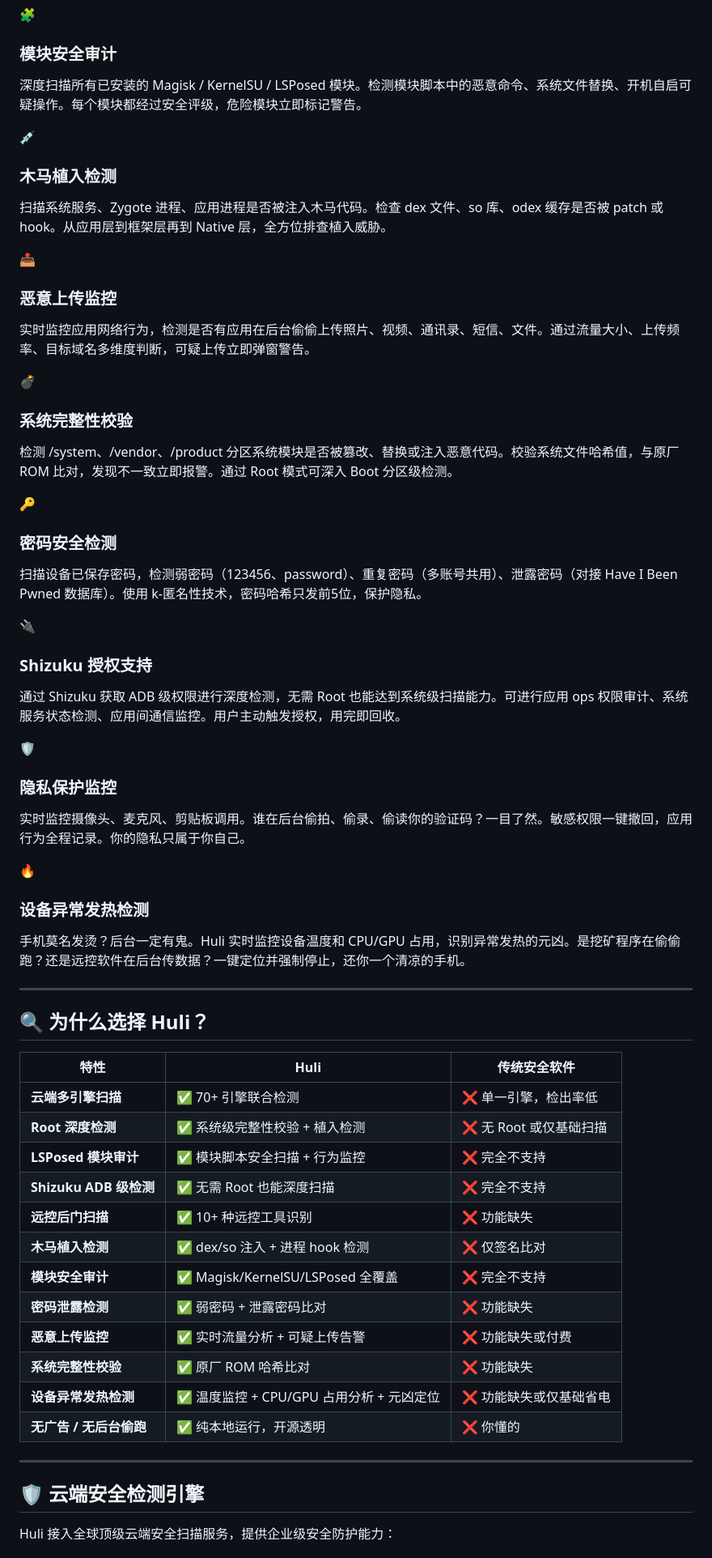
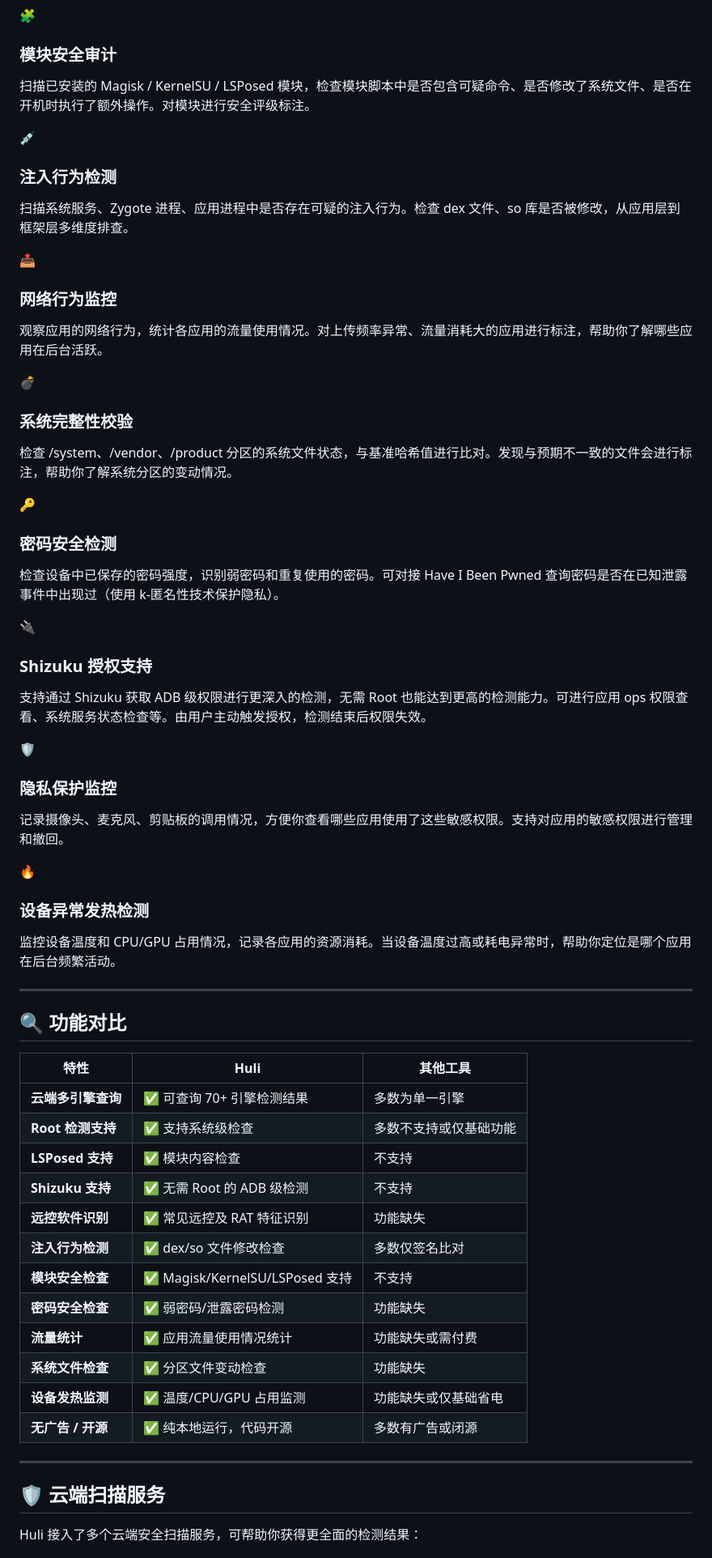
Before and after one commit to huliaiya/huliaiya.github.io, a Markdown page: README.md, the part around one of its changes. Shown at 81% size. Drawn GitHub-style.

```diff
--- a/README.md
+++ b/README.md
@@ -87,75 +87,75 @@ Huli 支持三种检测模式，根据你的设备状态自动适配，**不需
 <div style="flex: 1; min-width: 280px; max-width: 340px; background: linear-gradient(135deg, #f093fb 0%, #f5576c 100%); padding: 28px; border-radius: 24px; box-shadow: 0 10px 40px rgba(245, 87, 108, 0.4);">
   <div style="font-size: 48px; margin-bottom: 12px;">🧩</div>
   <h3 style="margin: 0 0 10px 0; color: #fff;">模块安全审计</h3>
-  <p style="margin: 0; color: rgba(255,255,255,0.85); font-size: 14px; line-height: 1.6;">深度扫描所有已安装的 Magisk / KernelSU / LSPosed 模块。检测模块脚本中的恶意命令、系统文件替换、开机自启可疑操作。每个模块都经过安全评级，危险模块立即标记警告。</p>
+  <p style="margin: 0; color: rgba(255,255,255,0.85); font-size: 14px; line-height: 1.6;">扫描已安装的 Magisk / KernelSU / LSPosed 模块，检查模块脚本中是否包含可疑命令、是否修改了系统文件、是否在开机时执行了额外操作。对模块进行安全评级标注。</p>
 </div>
 
 <div style="flex: 1; min-width: 280px; max-width: 340px; background: linear-gradient(135deg, #4facfe 0%, #00f2fe 100%); padding: 28px; border-radius: 24px; box-shadow: 0 10px 40px rgba(79, 172, 254, 0.4);">
   <div style="font-size: 48px; margin-bottom: 12px;">💉</div>
-  <h3 style="margin: 0 0 10px 0; color: #fff;">木马植入检测</h3>
-  <p style="margin: 0; color: rgba(255,255,255,0.85); font-size: 14px; line-height: 1.6;">扫描系统服务、Zygote 进程、应用进程是否被注入木马代码。检查 dex 文件、so 库、odex 缓存是否被 patch 或 hook。从应用层到框架层再到 Native 层，全方位排查植入威胁。</p>
+  <h3 style="margin: 0 0 10px 0; color: #fff;">注入行为检测</h3>
+  <p style="margin: 0; color: rgba(255,255,255,0.85); font-size: 14px; line-height: 1.6;">扫描系统服务、Zygote 进程、应用进程中是否存在可疑的注入行为。检查 dex 文件、so 库是否被修改，从应用层到框架层多维度排查。</p>
 </div>
 
 <div style="flex: 1; min-width: 280px; max-width: 340px; background: linear-gradient(135deg, #fa709a 0%, #fee140 100%); padding: 28px; border-radius: 24px; box-shadow: 0 10px 40px rgba(250, 112, 154, 0.4);">
   <div style="font-size: 48px; margin-bottom: 12px;">📤</div>
-  <h3 style="margin: 0 0 10px 0; color: #fff;">恶意上传监控</h3>
-  <p style="margin: 0; color: rgba(255,255,255,0.85); font-size: 14px; line-height: 1.6;">实时监控应用网络行为，检测是否有应用在后台偷偷上传照片、视频、通讯录、短信、文件。通过流量大小、上传频率、目标域名多维度判断，可疑上传立即弹窗警告。</p>
+  <h3 style="margin: 0 0 10px 0; color: #fff;">网络行为监控</h3>
+  <p style="margin: 0; color: rgba(255,255,255,0.85); font-size: 14px; line-height: 1.6;">观察应用的网络行为，统计各应用的流量使用情况。对上传频率异常、流量消耗大的应用进行标注，帮助你了解哪些应用在后台活跃。</p>
 </div>
 
 <div style="flex: 1; min-width: 280px; max-width: 340px; background: linear-gradient(135deg, #a8edea 0%, #fed6e3 100%); padding: 28px; border-radius: 24px; box-shadow: 0 10px 40px rgba(168, 237, 234, 0.4);">
   <div style="font-size: 48px; margin-bottom: 12px;">💣</div>
   <h3 style="margin: 0 0 10px 0; color: #333;">系统完整性校验</h3>
-  <p style="margin: 0; color: rgba(0,0,0,0.7); font-size: 14px; line-height: 1.6;">检测 /system、/vendor、/product 分区系统模块是否被篡改、替换或注入恶意代码。校验系统文件哈希值，与原厂 ROM 比对，发现不一致立即报警。通过 Root 模式可深入 Boot 分区级检测。</p>
+  <p style="margin: 0; color: rgba(0,0,0,0.7); font-size: 14px; line-height: 1.6;">检查 /system、/vendor、/product 分区的系统文件状态，与基准哈希值进行比对。发现与预期不一致的文件会进行标注，帮助你了解系统分区的变动情况。</p>
 </div>
 
 <div style="flex: 1; min-width: 280px; max-width: 340px; background: linear-gradient(135deg, #84fab0 0%, #8fd3f4 100%); padding: 28px; border-radius: 24px; box-shadow: 0 10px 40px rgba(132, 250, 176, 0.4);">
   <div style="font-size: 48px; margin-bottom: 12px;">🔑</div>
   <h3 style="margin: 0 0 10px 0; color: #333;">密码安全检测</h3>
-  <p style="margin: 0; color: rgba(0,0,0,0.7); font-size: 14px; line-height: 1.6;">扫描设备已保存密码，检测弱密码（123456、password）、重复密码（多账号共用）、泄露密码（对接 Have I Been Pwned 数据库）。使用 k-匿名性技术，密码哈希只发前5位，保护隐私。</p>
+  <p style="margin: 0; color: rgba(0,0,0,0.7); font-size: 14px; line-height: 1.6;">检查设备中已保存的密码强度，识别弱密码和重复使用的密码。可对接 Have I Been Pwned 查询密码是否在已知泄露事件中出现过（使用 k-匿名性技术保护隐私）。</p>
 </div>
 
 <div style="flex: 1; min-width: 280px; max-width: 340px; background: linear-gradient(135deg, #654ea3 0%, #eaafc8 100%); padding: 28px; border-radius: 24px; box-shadow: 0 10px 40px rgba(101, 78, 163, 0.4);">
   <div style="font-size: 48px; margin-bottom: 12px;">🔌</div>
   <h3 style="margin: 0 0 10px 0; color: #fff;">Shizuku 授权支持</h3>
-  <p style="margin: 0; color: rgba(255,255,255,0.85); font-size: 14px; line-height: 1.6;">通过 Shizuku 获取 ADB 级权限进行深度检测，无需 Root 也能达到系统级扫描能力。可进行应用 ops 权限审计、系统服务状态检测、应用间通信监控。用户主动触发授权，用完即回收。</p>
+  <p style="margin: 0; color: rgba(255,255,255,0.85); font-size: 14px; line-height: 1.6;">支持通过 Shizuku 获取 ADB 级权限进行更深入的检测，无需 Root 也能达到更高的检测能力。可进行应用 ops 权限查看、系统服务状态检查等。由用户主动触发授权，检测结束后权限失效。</p>
 </div>
 
 <div style="flex: 1; min-width: 280px; max-width: 340px; background: linear-gradient(135deg, #0c3483 0%, #a2b6df 100%); padding: 28px; border-radius: 24px; box-shadow: 0 10px 40px rgba(12, 52, 131, 0.4);">
   <div style="font-size: 48px; margin-bottom: 12px;">🛡️</div>
   <h3 style="margin: 0 0 10px 0; color: #fff;">隐私保护监控</h3>
-  <p style="margin: 0; color: rgba(255,255,255,0.85); font-size: 14px; line-height: 1.6;">实时监控摄像头、麦克风、剪贴板调用。谁在后台偷拍、偷录、偷读你的验证码？一目了然。敏感权限一键撤回，应用行为全程记录。你的隐私只属于你自己。</p>
+  <p style="margin: 0; color: rgba(255,255,255,0.85); font-size: 14px; line-height: 1.6;">记录摄像头、麦克风、剪贴板的调用情况，方便你查看哪些应用使用了这些敏感权限。支持对应用的敏感权限进行管理和撤回。</p>
 </div>
 
 <div style="flex: 1; min-width: 280px; max-width: 340px; background: linear-gradient(135deg, #ff9a9e 0%, #fad0c4 100%); padding: 28px; border-radius: 24px; box-shadow: 0 10px 40px rgba(255, 154, 158, 0.4);">
   <div style="font-size: 48px; margin-bottom: 12px;">🔥</div>
   <h3 style="margin: 0 0 10px 0; color: #333;">设备异常发热检测</h3>
-  <p style="margin: 0; color: rgba(0,0,0,0.7); font-size: 14px; line-height: 1.6;">手机莫名发烫？后台一定有鬼。Huli 实时监控设备温度和 CPU/GPU 占用，识别异常发热的元凶。是挖矿程序在偷偷跑？还是远控软件在后台传数据？一键定位并强制停止，还你一个清凉的手机。</p>
+  <p style="margin: 0; color: rgba(0,0,0,0.7); font-size: 14px; line-height: 1.6;">监控设备温度和 CPU/GPU 占用情况，记录各应用的资源消耗。当设备温度过高或耗电异常时，帮助你定位是哪个应用在后台频繁活动。</p>
 </div>
 
 </div>
 
 ---
 
-## 🔍 为什么选择 Huli？
+## 🔍 功能对比
 
-| 特性 | Huli | 传统安全软件 |
-|------|------|-------------|
-| **云端多引擎扫描** | ✅ 70+ 引擎联合检测 | ❌ 单一引擎，检出率低 |
-| **Root 深度检测** | ✅ 系统级完整性校验 + 植入检测 | ❌ 无 Root 或仅基础扫描 |
-| **LSPosed 模块审计** | ✅ 模块脚本安全扫描 + 行为监控 | ❌ 完全不支持 |
-| **Shizuku ADB 级检测** | ✅ 无需 Root 也能深度扫描 | ❌ 完全不支持 |
-| **远控后门扫描** | ✅ 10+ 种远控工具识别 | ❌ 功能缺失 |
-| **木马植入检测** | ✅ dex/so 注入 + 进程 hook 检测 | ❌ 仅签名比对 |
-| **模块安全审计** | ✅ Magisk/KernelSU/LSPosed 全覆盖 | ❌ 完全不支持 |
-| **密码泄露检测** | ✅ 弱密码 + 泄露密码比对 | ❌ 功能缺失 |
-| **恶意上传监控** | ✅ 实时流量分析 + 可疑上传告警 | ❌ 功能缺失或付费 |
-| **系统完整性校验** | ✅ 原厂 ROM 哈希比对 | ❌ 功能缺失 |
-| **设备异常发热检测** | ✅ 温度监控 + CPU/GPU 占用分析 + 元凶定位 | ❌ 功能缺失或仅基础省电 |
-| **无广告 / 无后台偷跑** | ✅ 纯本地运行，开源透明 | ❌ 你懂的 |
+| 特性 | Huli | 其他工具 |
+|------|------|---------|
+| **云端多引擎查询** | ✅ 可查询 70+ 引擎检测结果 | 多数为单一引擎 |
+| **Root 检测支持** | ✅ 支持系统级检查 | 多数不支持或仅基础功能 |
+| **LSPosed 支持** | ✅ 模块内容检查 | 不支持 |
+| **Shizuku 支持** | ✅ 无需 Root 的 ADB 级检测 | 不支持 |
+| **远控软件识别** | ✅ 常见远控及 RAT 特征识别 | 功能缺失 |
+| **注入行为检测** | ✅ dex/so 文件修改检查 | 多数仅签名比对 |
+| **模块安全检查** | ✅ Magisk/KernelSU/LSPosed 支持 | 不支持 |
+| **密码安全检查** | ✅ 弱密码/泄露密码检测 | 功能缺失 |
+| **流量统计** | ✅ 应用流量使用情况统计 | 功能缺失或需付费 |
+| **系统文件检查** | ✅ 分区文件变动检查 | 功能缺失 |
+| **设备发热监测** | ✅ 温度/CPU/GPU 占用监测 | 功能缺失或仅基础省电 |
+| **无广告 / 开源** | ✅ 纯本地运行，代码开源 | 多数有广告或闭源 |
 
 ---
 
-## 🛡️ 云端安全检测引擎
+## 🛡️ 云端扫描服务
 
-Huli 接入全球顶级云端安全扫描服务，提供企业级安全防护能力：
+Huli 接入了多个云端安全扫描服务，可帮助你获得更全面的检测结果：
 
```
Also changed, not shown: other parts of README.md (+81 -81 lines).
